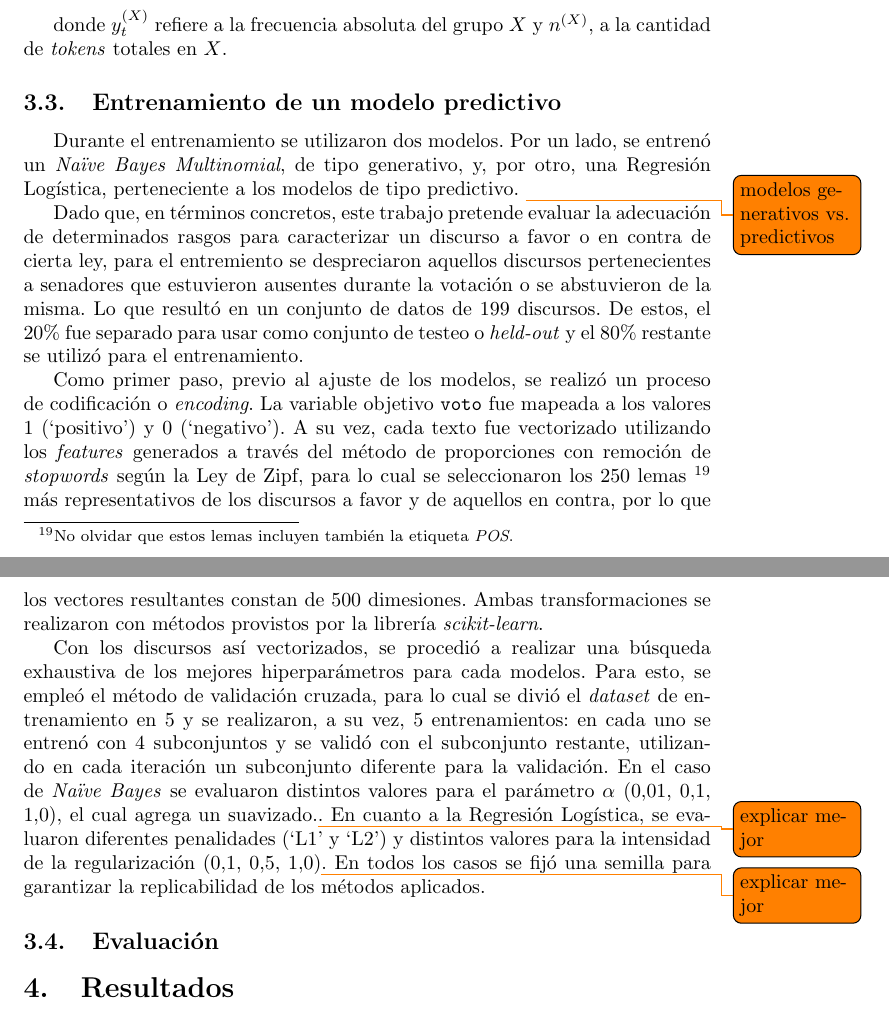
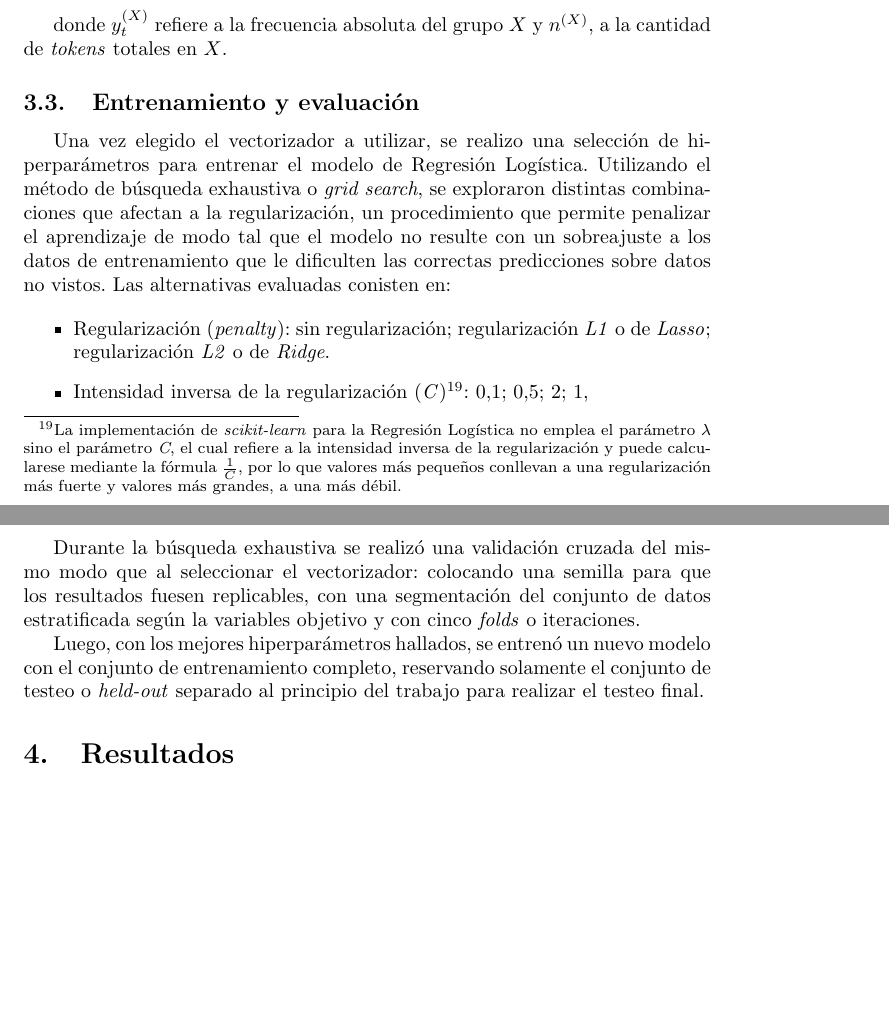
Before and after one commit to macfernandez/eddc-specialization-project, a LaTeX paper (doc/main.tex, which reads doc/sections/methods/model.tex, doc/sections/methods/models.tex): two parts of pages 14 and 15 of 21 before the commit and two parts of pages 14 and 15 of 22 after it, joined at a grey line, cut so that both start at the same text, the shorter picture padded with empty space. Compiled offline with pdfLaTeX.

Commit message:
add results

```diff
--- a/doc/main.tex
+++ b/doc/main.tex
@@ -13,6 +13,7 @@
 \usepackage{amssymb}
 \usepackage[font=footnotesize]{caption}
 \usepackage{longtable}
+\usepackage{placeins}
 \usepackage[hidelinks]{hyperref}
 \usepackage{todonotes}
 \setcounter{tocdepth}{2}
@@ -97,11 +98,11 @@ de rasgos y el posterior entrenamiento de un modelo de Regresión Logísitca.
 \subsection{Selección de rasgos}\label{subsection-methods-features}
 \input{sections/methods/features.tex}
 
-\subsection{Entrenamiento de un modelo predictivo}\label{subsection-methods-models}
-\input{sections/methods/models.tex}
+\subsection{Entrenamiento y evaluación}\label{subsection-methods-models}
+\input{sections/methods/model.tex}
 
-\subsection{Evaluaci\'on}\label{subsection-methods-evaluation}
-\input{sections/methods/evaluation.tex}
+%\subsection{Evaluaci\'on}\label{subsection-methods-evaluation}
+%\input{sections/methods/evaluation.tex}
 
 
 \section{Resultados}\label{section-results}
--- /dev/null
+++ b/doc/sections/methods/model.tex
@@ -0,0 +1,31 @@
+Una vez elegido el vectorizador a utilizar, se realizo una selección
+de hiperparámetros para entrenar el modelo de Regresión Logística.
+Utilizando el método de búsqueda exhaustiva o \textit{grid search}, se
+exploraron distintas combinaciones que afectan a la regularización,
+un procedimiento que permite penalizar el aprendizaje de modo tal que
+el modelo no resulte con un sobreajuste a los datos de entrenamiento que
+le dificulten las correctas predicciones sobre datos no vistos. Las
+alternativas evaluadas conisten en:
+
+\begin{itemize}
+    \item Regularización (\textit{penalty}): sin regularización; regularización \textit{L1}
+    o de \textit{Lasso}; regularización \textit{L2} o de \textit{Ridge}.
+    \item Intensidad inversa de la regularización (\textit{C})\footnote{
+    La implementación de \textit{scikit-learn} para la Regresión
+    Logística no emplea el parámetro $\lambda$ sino el parámetro \textit{C},
+    el cual refiere a la intensidad inversa de la regularización y puede
+    calcularese mediante la fórmula $\frac{1}{C}$, por lo que valores
+    más pequeños conllevan a una regularización más fuerte y valores más
+    grandes, a una más débil.}: $0.1$; $0.5$; $2$; $1$,
+\end{itemize}
+
+Durante la búsqueda exhaustiva se realizó una validación cruzada del mismo
+modo que al seleccionar el vectorizador: colocando una semilla para que los
+resultados fuesen replicables, con una segmentación del conjunto de datos
+estratificada según la variables objetivo y con cinco \textit{folds} o
+iteraciones.
+\par
+Luego, con los mejores hiperparámetros hallados, se entrenó un nuevo modelo
+con el conjunto de entrenamiento completo, reservando solamente el
+conjunto de testeo o \textit{held-out} separado al principio del trabajo
+para realizar el testeo final.
--- a/doc/sections/methods/models.tex
+++ /dev/null
@@ -1,36 +0,0 @@
-Durante el entrenamiento se utilizaron dos modelos. Por un lado,
-se entrenó un \textit{Naïve Bayes Multinomial}, de tipo generativo,
-y, por otro, una Regresión Logística, perteneciente a los modelos de tipo
-predictivo. \todo{modelos generativos vs. predictivos}
-\par
-Dado que, en términos concretos, este trabajo pretende evaluar la adecuación
-de determinados rasgos para caracterizar un discurso a favor o en contra de
-cierta ley, para el entremiento se despreciaron aquellos discursos pertenecientes
-a senadores que estuvieron ausentes durante la votación o se abstuvieron de la misma.
-Lo que resultó en un conjunto de datos de 199 discursos. De estos, el $20\percentsign$
-fue separado para usar como conjunto de testeo o \textit{held-out} y el $80\percentsign$
-restante se utilizó para el entrenamiento.
-\par
-Como primer paso, previo al ajuste de los modelos, se realizó un proceso de
-codificación o \textit{encoding}. La variable objetivo \texttt{voto} fue mapeada a los
-valores $1$ (`positivo') y $0$ (`negativo'). A su vez, cada texto fue vectorizado
-utilizando los \textit{features} generados a través del método de proporciones
-con remoción de \textit{stopwords} según la Ley de Zipf, para lo cual se seleccionaron
-los $250$ lemas
-\footnote{No olvidar que estos lemas incluyen también la etiqueta \textit{POS}.}
-más representativos de los discursos a favor y de aquellos
-en contra, por lo que los vectores resultantes constan de $500$
-dimesiones. Ambas transformaciones se realizaron con métodos provistos por la librería
-\textit{scikit-learn}.
-\par
-Con los discursos así vectorizados, se procedió a realizar una búsqueda exhaustiva de los
-mejores hiperparámetros para cada modelos. Para esto, se empleó el método de validación
-cruzada, para lo cual se divió el \textit{dataset} de entrenamiento en 5 y se realizaron,
-a su vez, 5 entrenamientos: en cada uno se entrenó con 4 subconjuntos y se validó con el
-subconjunto restante, utilizando en cada iteración un subconjunto diferente para la
-validación. En el caso de \textit{Naïve Bayes} se evaluaron distintos valores para el
-parámetro $\alpha$ ($0.01$, $0.1$, $1.0$), el cual agrega un suavizado.\todo{explicar
-mejor}. En cuanto a la Regresión Logística, se evaluaron diferentes penalidades
-(`L1' y `L2') y distintos valores para la intensidad de la regularización
-($0.1$, $0.5$, $1.0$)\todo{explicar mejor}. En todos los casos se fijó una semilla
-para garantizar la replicabilidad de los métodos aplicados.
```
Also changed, not shown: doc/sections/appendix/plots.tex (+8 -4 lines), doc/sections/results/model.tex (added, +61 -0 lines), doc/sections/results/models.tex (deleted, +0 -2 lines), doc/main.tex (10 more changed lines), 1 other file.
